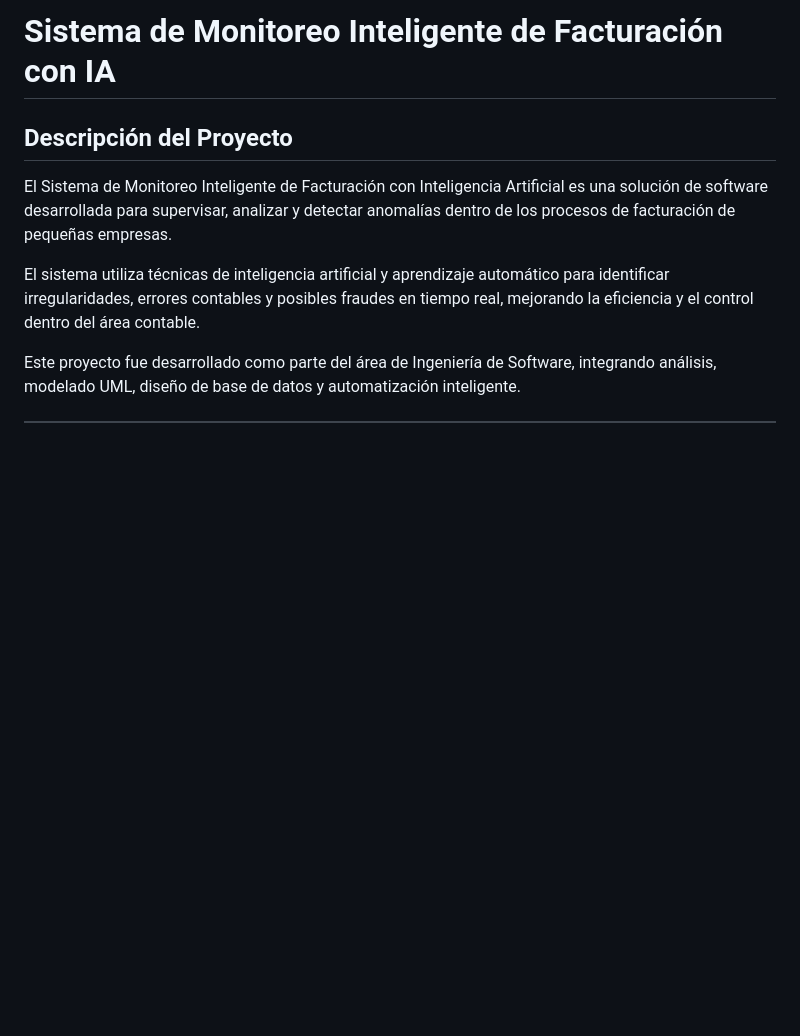
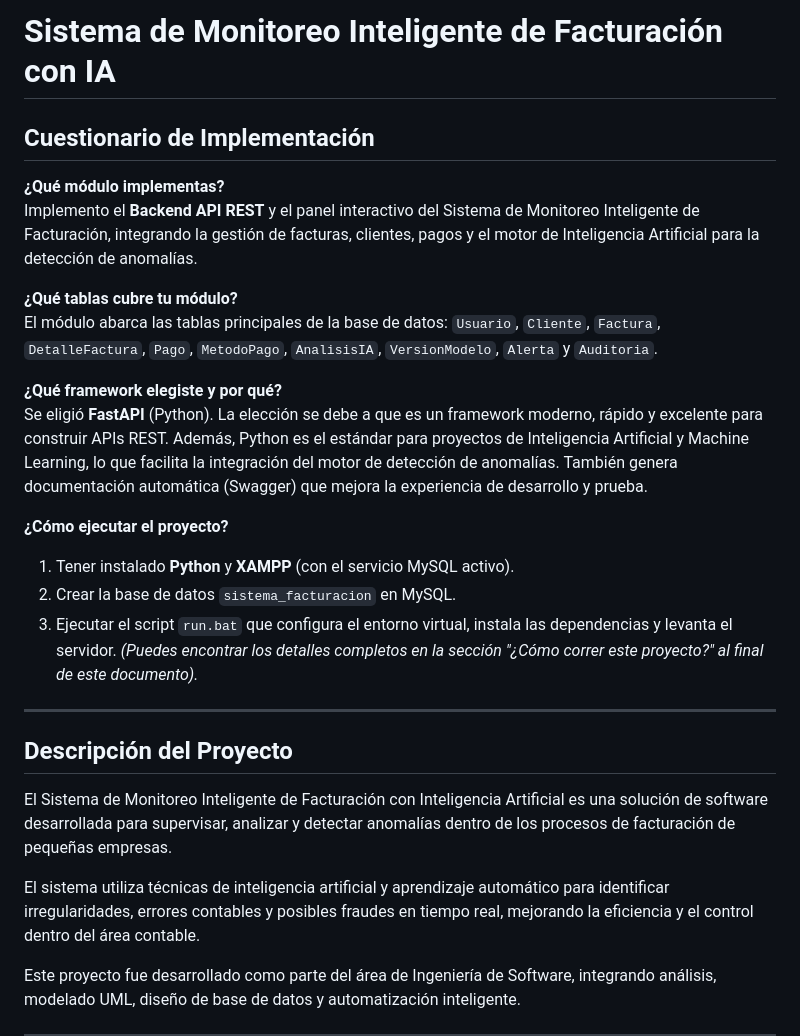
Before and after one commit to karolin0326/parcial_2, a Markdown page: README.md, the part around the change. Rendered like a GitHub page; blank space fills up the shorter version.

Commit message:
refactor: Actualizar el formato de BITACORA.md y README.md para mejorar la legibilidad y la coherencia.

```diff
--- a/README.md
+++ b/README.md
@@ -1,4 +1,23 @@
 # Sistema de Monitoreo Inteligente de Facturación con IA
+
+## Cuestionario de Implementación
+
+**¿Qué módulo implementas?**
+Implemento el **Backend API REST** y el panel interactivo del Sistema de Monitoreo Inteligente de Facturación, integrando la gestión de facturas, clientes, pagos y el motor de Inteligencia Artificial para la detección de anomalías.
+
+**¿Qué tablas cubre tu módulo?**
+El módulo abarca las tablas principales de la base de datos: `Usuario`, `Cliente`, `Factura`, `DetalleFactura`, `Pago`, `MetodoPago`, `AnalisisIA`, `VersionModelo`, `Alerta` y `Auditoria`.
+
+**¿Qué framework elegiste y por qué?**
+Se eligió **FastAPI** (Python). La elección se debe a que es un framework moderno, rápido y excelente para construir APIs REST. Además, Python es el estándar para proyectos de Inteligencia Artificial y Machine Learning, lo que facilita la integración del motor de detección de anomalías. También genera documentación automática (Swagger) que mejora la experiencia de desarrollo y prueba.
+
+**¿Cómo ejecutar el proyecto?**
+1. Tener instalado **Python** y **XAMPP** (con el servicio MySQL activo).
+2. Crear la base de datos `sistema_facturacion` en MySQL.
+3. Ejecutar el script `run.bat` que configura el entorno virtual, instala las dependencias y levanta el servidor.
+*(Puedes encontrar los detalles completos en la sección "¿Cómo correr este proyecto?" al final de este documento).*
+
+---
 
 ## Descripción del Proyecto
 
```
Also changed, not shown: BITACORA.md (+99 -70 lines).
